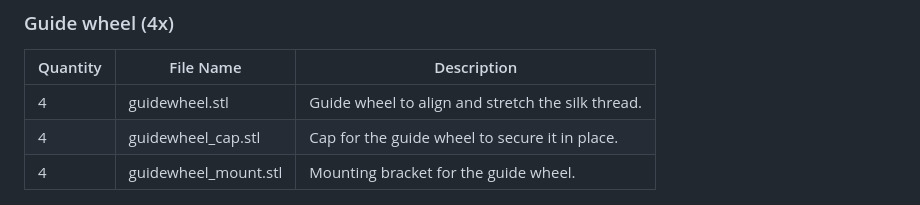
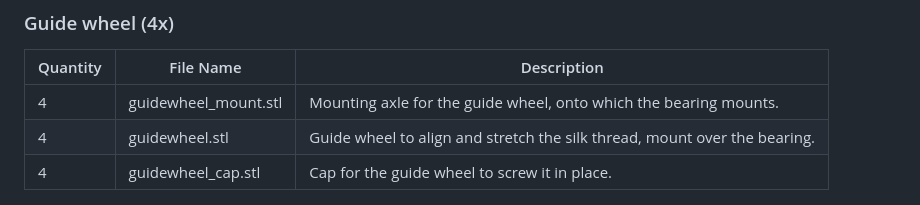
Before and after one commit to MoffKalast/SilkSpinner, a Markdown page: 3dprint/README.md, the part around one of its changes. Rendered like a GitHub page.

```diff
--- a/3dprint/README.md
+++ b/3dprint/README.md
@@ -48,9 +48,9 @@ Consult the `.blend` file for the general layout.
 
 | Quantity | File Name                   | Description                                                   |
 |----------|-----------------------------|---------------------------------------------------------------|
-| 4        | guidewheel.stl              | Guide wheel to align and stretch the silk thread.             |
-| 4        | guidewheel_cap.stl          | Cap for the guide wheel to secure it in place.                |
-| 4        | guidewheel_mount.stl        | Mounting bracket for the guide wheel.                         |
+| 4        | guidewheel_mount.stl        | Mounting axle for the guide wheel, onto which the bearing mounts.                         |
+| 4        | guidewheel.stl              | Guide wheel to align and stretch the silk thread, mount over the bearing.             |
+| 4        | guidewheel_cap.stl          | Cap for the guide wheel to screw it in place.                |
 
 ![enclosure](/docs/img_guidewheels.jpg)
 
```
Also changed, not shown: other parts of 3dprint/README.md (+11 -11 lines), README.md (+4 -1 lines).
